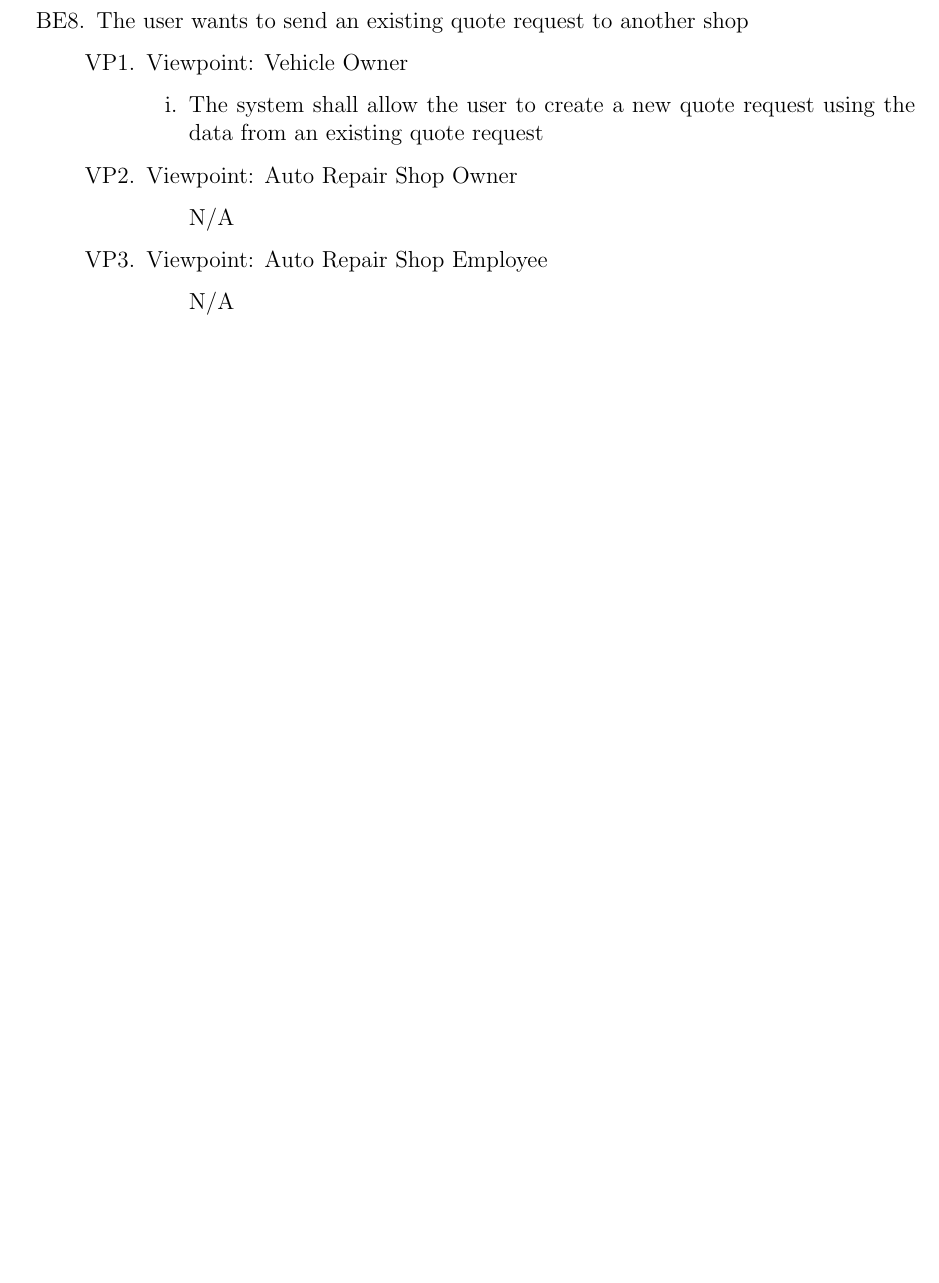
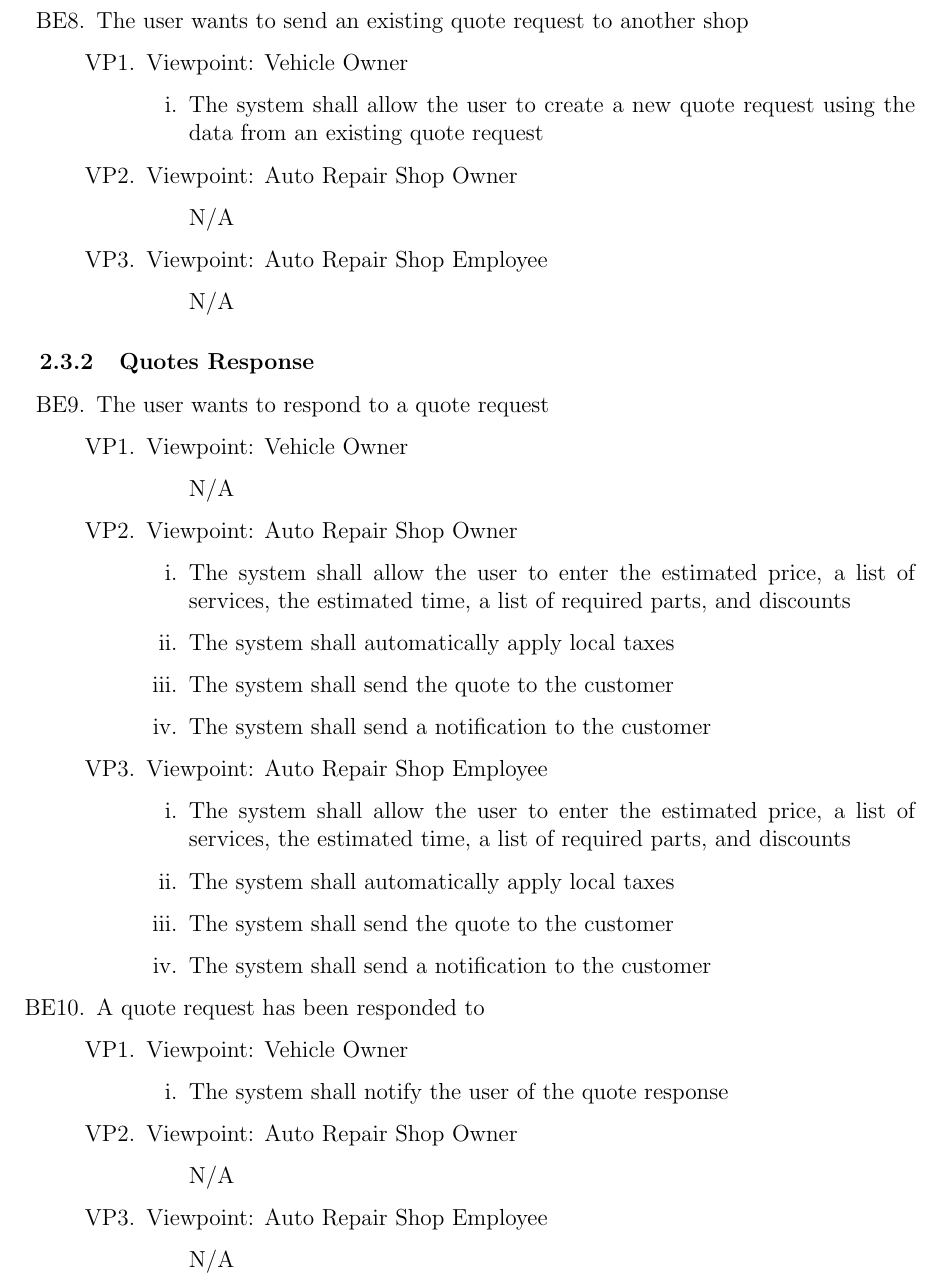
Before and after one commit to arkinmodi/project-sayyara, a LaTeX document (docs/SRS/SRS.tex): part of page 13 of 17, cut so that both start at the same text, the shorter picture padded with empty space. Compiled offline with pdfLaTeX.

Commit message:
add reponded to quote

```diff
--- a/docs/SRS/SRS.tex
+++ b/docs/SRS/SRS.tex
@@ -445,6 +445,49 @@ external systems and services.
 	      \end{enumerate}
 \end{enumerate}
 
+\subsubsection{Quotes Response}
+\begin{enumerate}[resume*=business_events]
+	\item The user wants to respond to a quote request
+	      \begin{enumerate}[VP\arabic*.]
+		      \item Viewpoint: Vehicle Owner
+		            \begin{enumerate}
+			            \item[] N/A
+		            \end{enumerate}
+		      \item Viewpoint: Auto Repair Shop Owner
+		            \begin{enumerate}
+			            \item The system shall allow the user to enter the estimated price, a list of services, the estimated
+			                  time, a list of required parts, and discounts
+			            \item The system shall automatically apply local taxes
+			            \item The system shall send the quote to the customer
+			            \item The system shall send a notification to the customer
+		            \end{enumerate}
+		      \item Viewpoint: Auto Repair Shop Employee
+		            \begin{enumerate}
+			            \item The system shall allow the user to enter the estimated price, a list of services, the estimated
+			                  time, a list of required parts, and discounts
+			            \item The system shall automatically apply local taxes
+			            \item The system shall send the quote to the customer
+			            \item The system shall send a notification to the customer
+		            \end{enumerate}
+	      \end{enumerate}
+
+	\item A quote request has been responded to
+	      \begin{enumerate}[VP\arabic*.]
+		      \item Viewpoint: Vehicle Owner
+		            \begin{enumerate}
+			            \item The system shall notify the user of the quote response
+		            \end{enumerate}
+		      \item Viewpoint: Auto Repair Shop Owner
+		            \begin{enumerate}
+			            \item[] N/A
+		            \end{enumerate}
+		      \item Viewpoint: Auto Repair Shop Employee
+		            \begin{enumerate}
+			            \item[] N/A
+		            \end{enumerate}
+	      \end{enumerate}
+\end{enumerate}
+
 \section{Non-functional Requirements}
 
 \subsection{Look and Feel Requirements}
```
